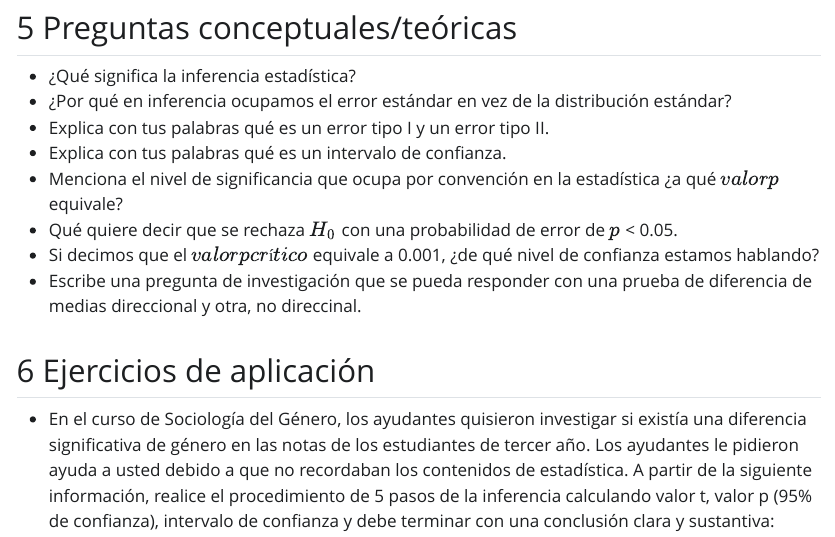
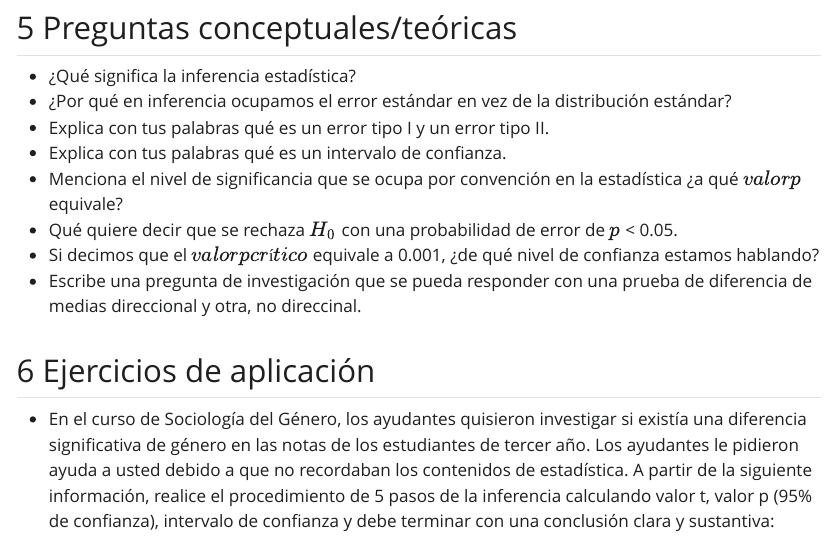
Before and after one commit to pipoowo/P1-Correlacional, a Quarto document (ayudantia.qmd): the page in a window 1100 px wide, from 3670 px down. The pictures show the output file ayudantia.html that the author committed with the source, opened offline; Quarto's library style sheets are replaced by a plain one without menus; long lines of code are wrapped.

Commit message:
arreglo de redaccion

```diff
--- a/ayudantia.qmd
+++ b/ayudantia.qmd
@@ -85,7 +85,7 @@ hist(medias, main = "Medias (n = 500)", xlab = "Medias", col = "blue", border =
 -  ¿Por qué en inferencia ocupamos el error estándar en vez de la distribución estándar?
 - Explica con tus palabras qué es un error tipo I y un error tipo II.
 - Explica con tus palabras qué es un intervalo de confianza.
-- Menciona el nivel de significancia que ocupa por convención en la estadística ¿a qué $valor p$ equivale?
+- Menciona el nivel de significancia que se ocupa por convención en la estadística ¿a qué $valor p$ equivale?
 - Qué quiere decir que se rechaza $H_0$ con una probabilidad de error de $p$ < 0.05.
 - Si decimos que el $valor p crítico$ equivale a 0.001, ¿de qué nivel de confianza estamos hablando?
 - Escribe una pregunta de investigación que se pueda responder con una prueba de diferencia de medias direccional y otra, no direccinal.
```
Also changed, not shown: ayudantia.html.
